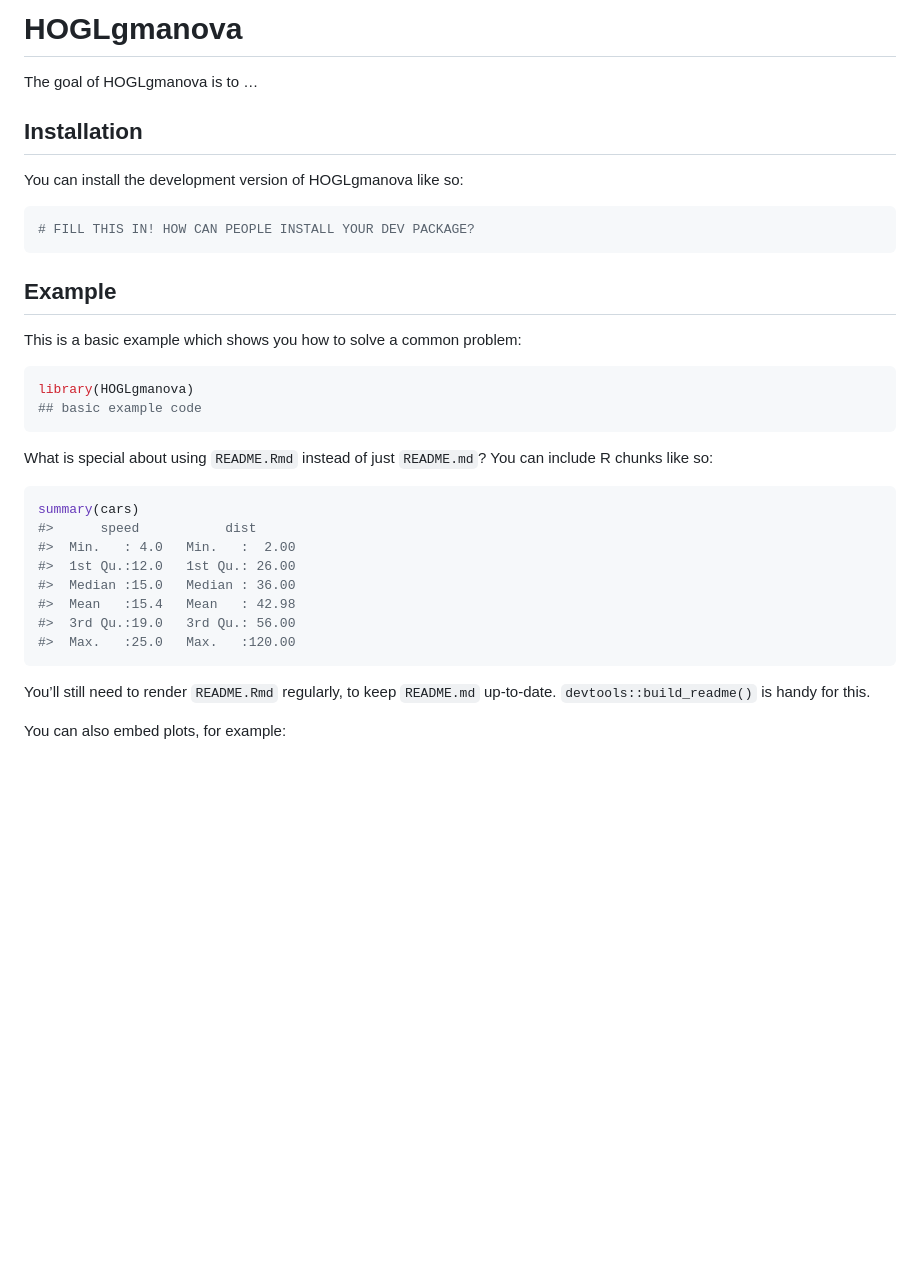
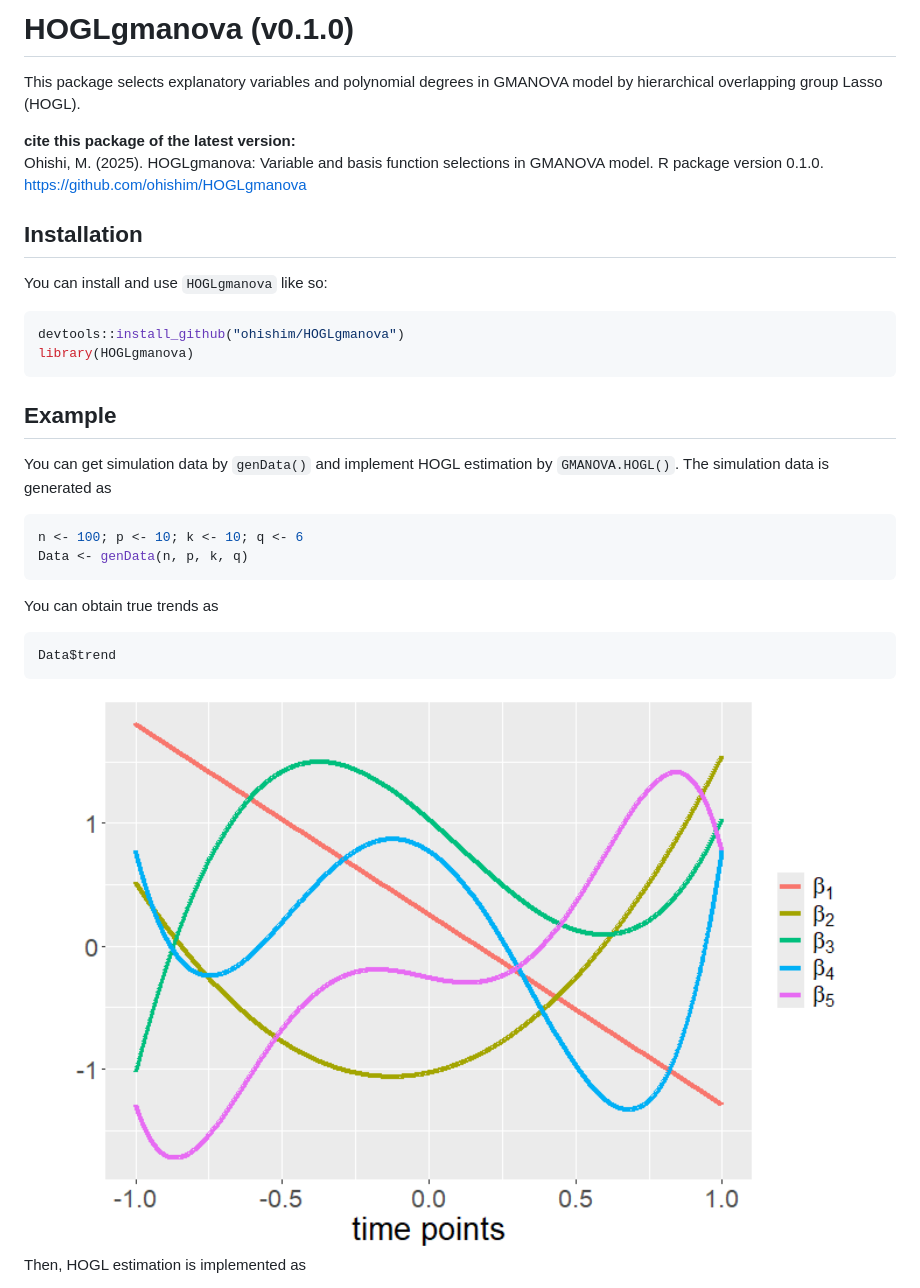
Before and after one commit to ohishim/HOGLgmanova, a Markdown page: README.md, the part around one of its changes. GitHub-like rendering; pictures changed too: man/figures/README-unnamed-chunk-3-1.png (added); blank space fills up the shorter version.

Commit message:
Initial commit

````diff
--- a/README.md
+++ b/README.md
@@ -1,47 +1,46 @@
 
 <!-- README.md is generated from README.Rmd. Please edit that file -->
 
-# HOGLgmanova
+# HOGLgmanova (v0.1.0)
 
 <!-- badges: start -->
 
 <!-- badges: end -->
 
-The goal of HOGLgmanova is to …
+This package selects explanatory variables and polynomial degrees in
+GMANOVA model by hierarchical overlapping group Lasso (HOGL).
+
+**cite this package of the latest version:**
+Ohishi, M. (2025). HOGLgmanova: Variable and basis function selections
+in GMANOVA model. R package version 0.1.0.
+<https://github.com/ohishim/HOGLgmanova>
 
 ## Installation
 
-You can install the development version of HOGLgmanova like so:
+You can install and use `HOGLgmanova` like so:
 
 ``` r
-# FILL THIS IN! HOW CAN PEOPLE INSTALL YOUR DEV PACKAGE?
+devtools::install_github("ohishim/HOGLgmanova")
+library(HOGLgmanova)
 ```
 
 ## Example
 
-This is a basic example which shows you how to solve a common problem:
+You can get simulation data by `genData()` and implement HOGL estimation
+by `GMANOVA.HOGL()`. The simulation data is generated as
 
 ``` r
-library(HOGLgmanova)
-## basic example code
+n <- 100; p <- 10; k <- 10; q <- 6
+Data <- genData(n, p, k, q)
 ```
 
-What is special about using `README.Rmd` instead of just `README.md`?
-You can include R chunks like so:
+You can obtain true trends as
 
 ``` r
-summary(cars)
-#>      speed           dist
-#>  Min.   : 4.0   Min.   :  2.00
-#>  1st Qu.:12.0   1st Qu.: 26.00
-#>  Median :15.0   Median : 36.00
-#>  Mean   :15.4   Mean   : 42.98
-#>  3rd Qu.:19.0   3rd Qu.: 56.00
-#>  Max.   :25.0   Max.   :120.00
+Data$trend
 ```
 
-You’ll still need to render `README.Rmd` regularly, to keep `README.md`
-up-to-date. `devtools::build_readme()` is handy for this.
+<img src="man/figures/README-unnamed-chunk-3-1.png" width="100%" />
 
-You can also embed plots, for example:
+Then, HOGL estimation is implemented as
 
````
Also changed, not shown: other parts of README.md (+12 -2 lines), man/figures/README-unnamed-chunk-4-1.png (added), 15 other files.
